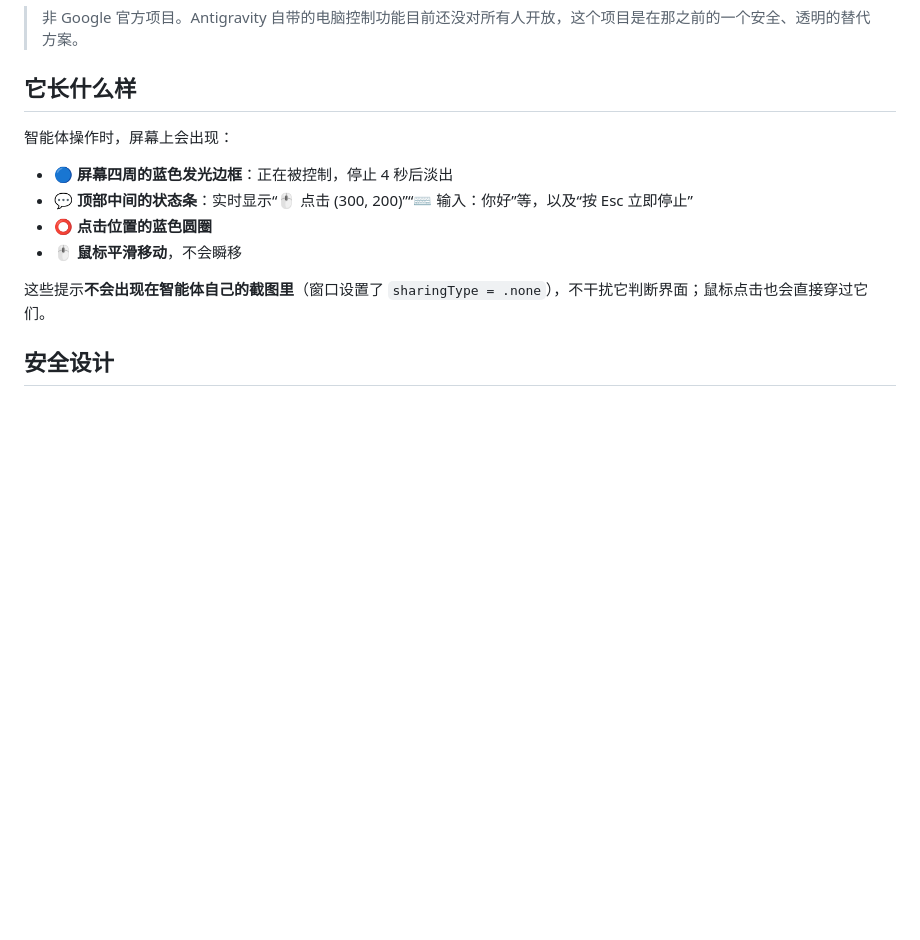
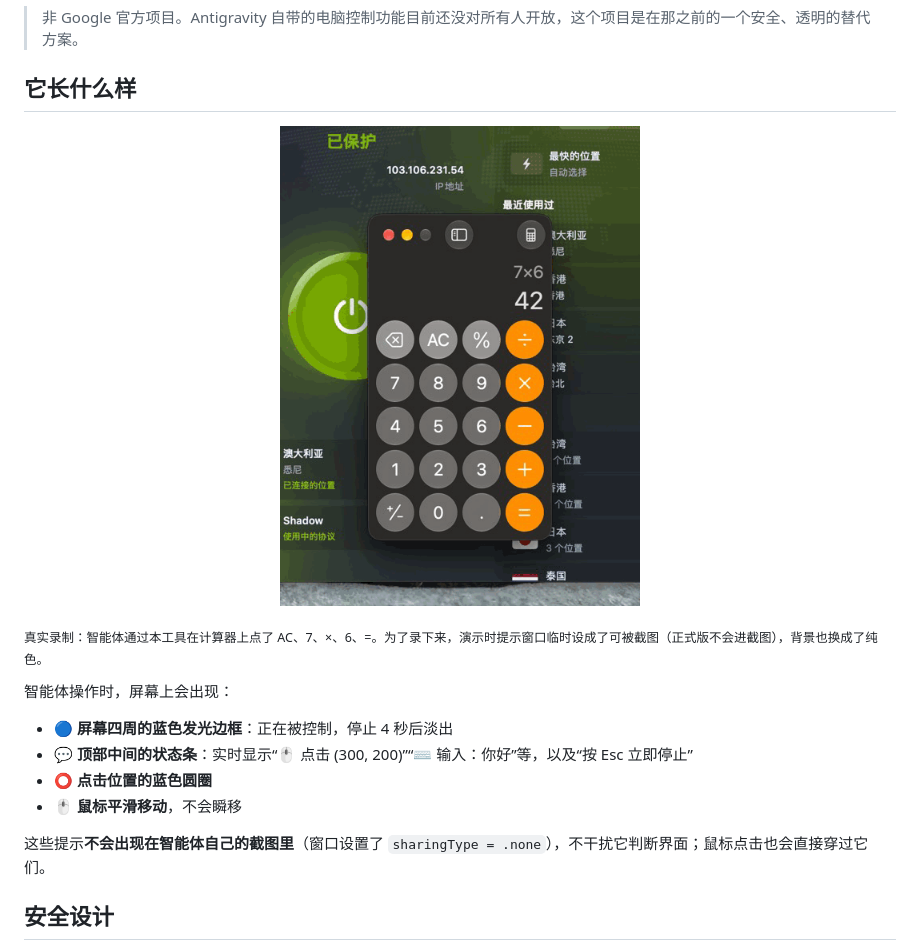
Before and after one commit to nishinoya070813-a11y/agy-mac-control, a Markdown page: README.md, the part around the change. Drawn GitHub-style; pictures changed too: docs/demo.gif (added); blank space fills up the shorter version.

```diff
--- a/README.md
+++ b/README.md
@@ -7,6 +7,10 @@
 > 非 Google 官方项目。Antigravity 自带的电脑控制功能目前还没对所有人开放，这个项目是在那之前的一个安全、透明的替代方案。
 
 ## 它长什么样
+
+<p align="center"><img src="docs/demo.gif" width="360" alt="演示：智能体在计算器上点 7 × 6 =，屏幕有蓝色边框、顶部状态条和点击圆圈"></p>
+
+<sub>真实录制：智能体通过本工具在计算器上点了 AC、7、×、6、=。为了录下来，演示时提示窗口临时设成了可被截图（正式版不会进截图），背景也换成了纯色。</sub>
 
 智能体操作时，屏幕上会出现：
 
```
Also changed, not shown: README.en.md (+4 -0 lines).
